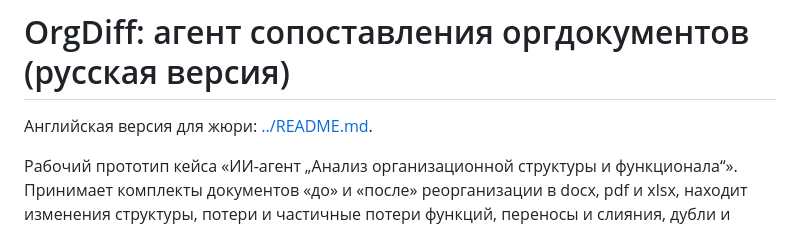
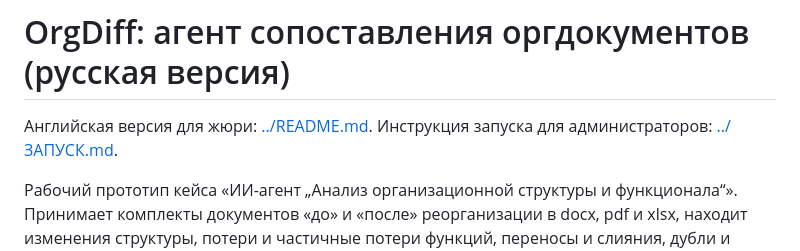
Before and after one commit to BAITC-Hacks/hack-5e5a1903-mg-ai, a Markdown page: check-theory-kazakhtelecom/docs/README.ru.md, the part around the change. Drawn GitHub-style.

Commit message:
docs(orgdiff): link the launch guide from both READMEs
Refs #65

Co-Authored-By: Claude Fable 5.1 <noreply@anthropic.com>

```diff
--- a/check-theory-kazakhtelecom/docs/README.ru.md
+++ b/check-theory-kazakhtelecom/docs/README.ru.md
@@ -1,6 +1,6 @@
 # OrgDiff: агент сопоставления оргдокументов (русская версия)
 
-Английская версия для жюри: [../README.md](../README.md).
+Английская версия для жюри: [../README.md](../README.md). Инструкция запуска для администраторов: [../ЗАПУСК.md](../ЗАПУСК.md).
 
 Рабочий прототип кейса «ИИ-агент „Анализ организационной структуры и функционала“».
 Принимает комплекты документов «до» и «после» реорганизации в docx, pdf и xlsx,
```
Also changed, not shown: check-theory-kazakhtelecom/README.md (+1 -1 lines).
